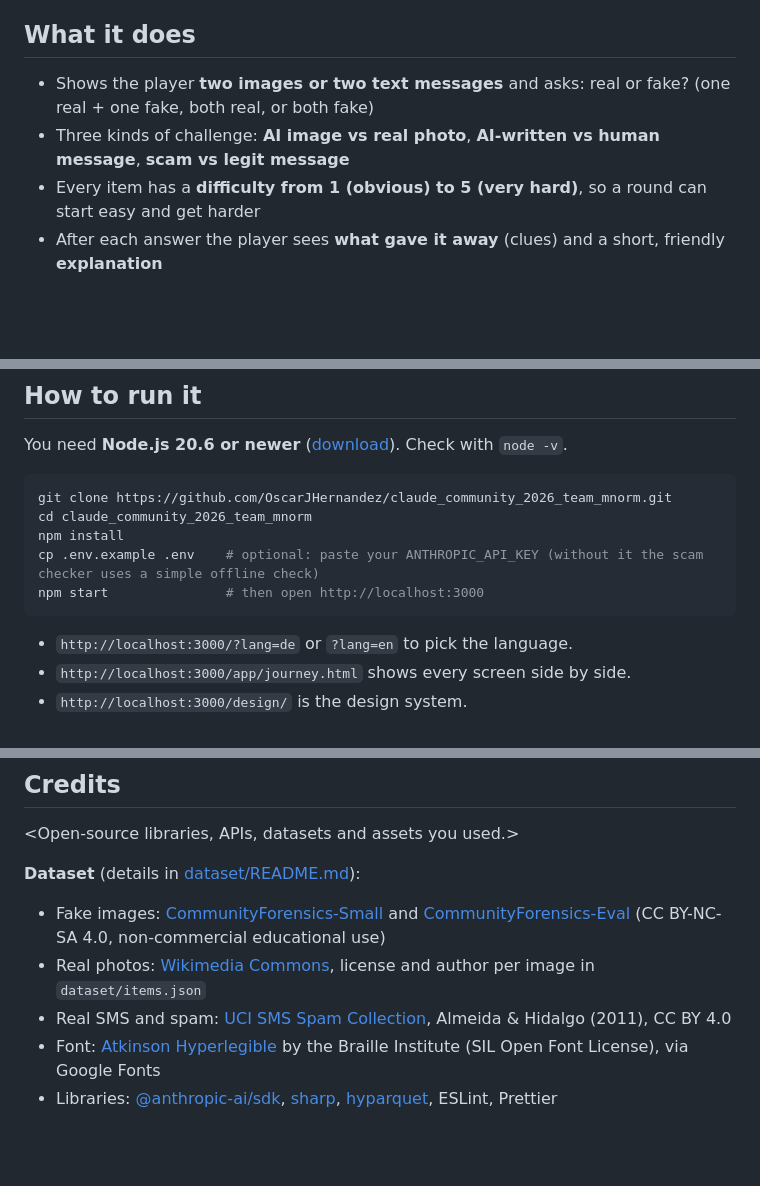
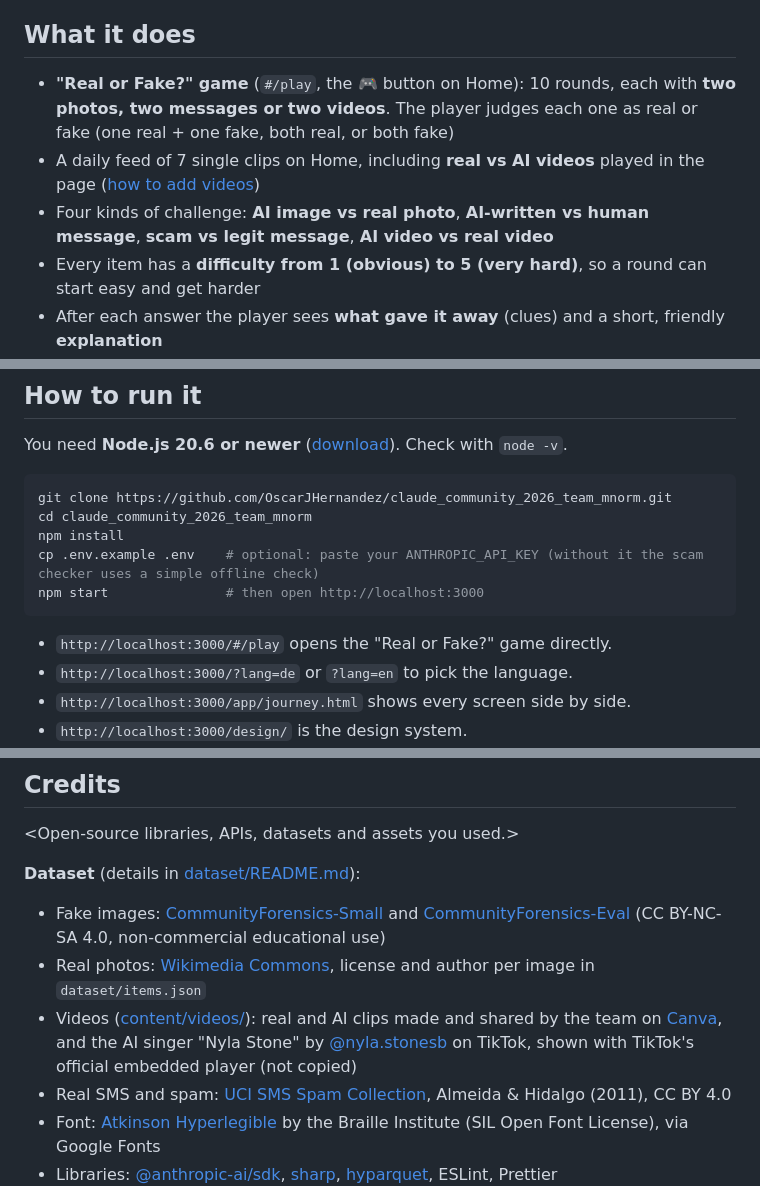
Before and after one commit to OscarJHernandez/claude_community_2026_team_mnorm, a Markdown page: README.md, 3 parts joined by grey strips. Rendered like a GitHub page; blank space fills up the shorter version.

Commit message:
Document the Real or Fake? game and the content/videos folder
Co-Authored-By: Claude Opus 5.5 <noreply@anthropic.com>

````diff
--- a/README.md
+++ b/README.md
@@ -14,8 +14,9 @@
 <Who has this problem, and why it matters. 2–3 sentences.>
 
 ## What it does
-- Shows the player **two images or two text messages** and asks: real or fake? (one real + one fake, both real, or both fake)
-- Three kinds of challenge: **AI image vs real photo**, **AI-written vs human message**, **scam vs legit message**
+- **"Real or Fake?" game** (`#/play`, the 🎮 button on Home): 10 rounds, each with **two photos, two messages or two videos**. The player judges each one as real or fake (one real + one fake, both real, or both fake)
+- A daily feed of 7 single clips on Home, including **real vs AI videos** played in the page ([how to add videos](content/videos/README.md))
+- Four kinds of challenge: **AI image vs real photo**, **AI-written vs human message**, **scam vs legit message**, **AI video vs real video**
 - Every item has a **difficulty from 1 (obvious) to 5 (very hard)**, so a round can start easy and get harder
 - After each answer the player sees **what gave it away** (clues) and a short, friendly **explanation**
 - The team can add new images and messages with a spreadsheet, no coding needed ([how](dataset/HOW_TO_ADD.md))
@@ -36,6 +37,7 @@ npm install
 cp .env.example .env    # optional: paste your ANTHROPIC_API_KEY (without it the scam checker uses a simple offline check)
 npm start               # then open http://localhost:3000
 ```
+- `http://localhost:3000/#/play` opens the "Real or Fake?" game directly.
 - `http://localhost:3000/?lang=de` or `?lang=en` to pick the language.
 - `http://localhost:3000/app/journey.html` shows every screen side by side.
 - `http://localhost:3000/design/` is the design system.
@@ -92,6 +94,7 @@ Teams of 5 (at least 1 builder, 1 product or design, 1 domain expert; plus found
 **Dataset** (details in [dataset/README.md](dataset/README.md)):
 - Fake images: [CommunityForensics-Small](https://huggingface.co/datasets/OwensLab/CommunityForensics-Small) and [CommunityForensics-Eval](https://huggingface.co/datasets/OwensLab/CommunityForensics-Eval) (CC BY-NC-SA 4.0, non-commercial educational use)
 - Real photos: [Wikimedia Commons](https://commons.wikimedia.org), license and author per image in `dataset/items.json`
+- Videos ([content/videos/](content/videos/README.md)): real and AI clips made and shared by the team on [Canva](https://www.canva.com), and the AI singer "Nyla Stone" by [@nyla.stonesb](https://www.tiktok.com/@nyla.stonesb) on TikTok, shown with TikTok's official embedded player (not copied)
 - Real SMS and spam: [UCI SMS Spam Collection](https://archive.ics.uci.edu/dataset/228/), Almeida & Hidalgo (2011), CC BY 4.0
 - Font: [Atkinson Hyperlegible](https://www.brailleinstitute.org/freefont/) by the Braille Institute (SIL Open Font License), via Google Fonts
 - Libraries: [@anthropic-ai/sdk](https://github.com/anthropics/anthropic-sdk-typescript), [sharp](https://sharp.pixelplumbing.com), [hyparquet](https://github.com/hyparam/hyparquet), ESLint, Prettier
````
Also changed, not shown: AGENTS.md (+4 -2 lines).
